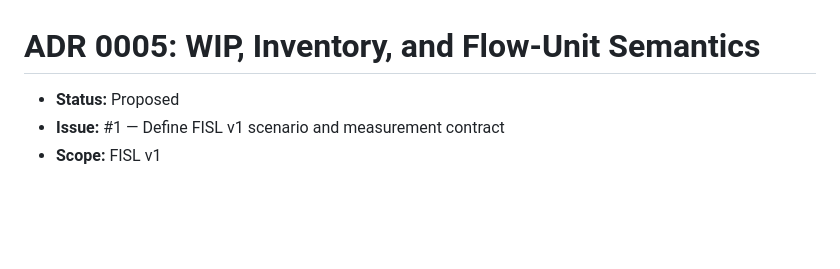
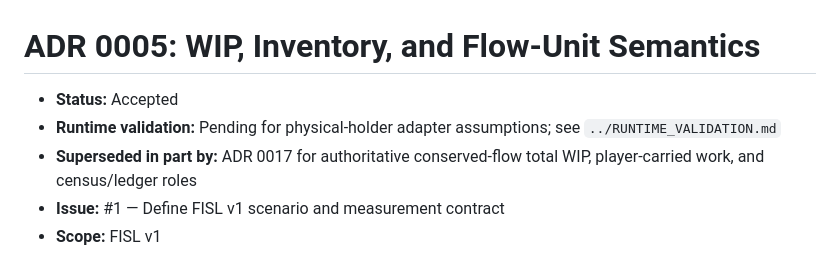
Before and after one commit to MetaCoding-io/FactorioResearch, a Markdown page: docs/adr/0005-wip-inventory-and-flow-unit-semantics.md, the part around the change. GitHub-like rendering; blank space fills up the shorter version.

Commit message:
Fix ADR 0005 status and mark WIP implementation assumptions pending

```diff
--- a/docs/adr/0005-wip-inventory-and-flow-unit-semantics.md
+++ b/docs/adr/0005-wip-inventory-and-flow-unit-semantics.md
@@ -1,6 +1,8 @@
 # ADR 0005: WIP, Inventory, and Flow-Unit Semantics
 
-- **Status:** Proposed
+- **Status:** Accepted
+- **Runtime validation:** Pending for physical-holder adapter assumptions; see `../RUNTIME_VALIDATION.md`
+- **Superseded in part by:** ADR 0017 for authoritative conserved-flow total WIP, player-carried work, and census/ledger roles
 - **Issue:** #1 — Define FISL v1 scenario and measurement contract
 - **Scope:** FISL v1
 
```
